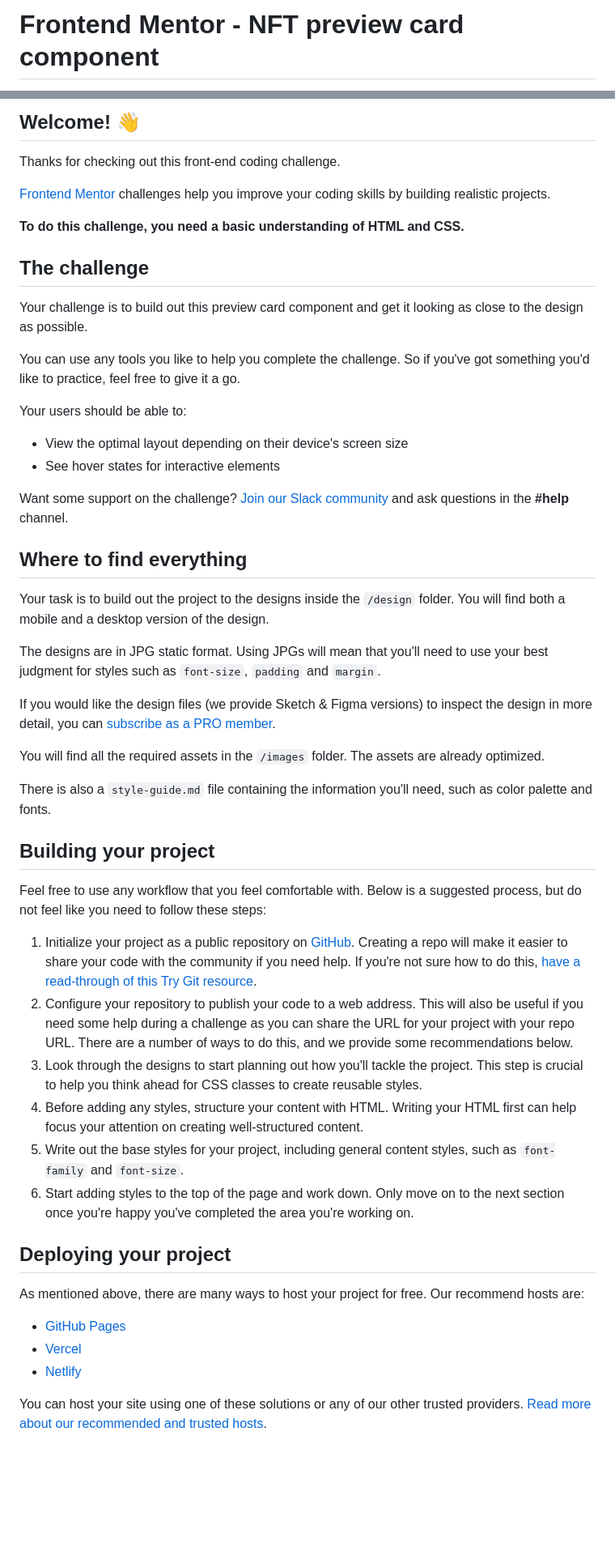
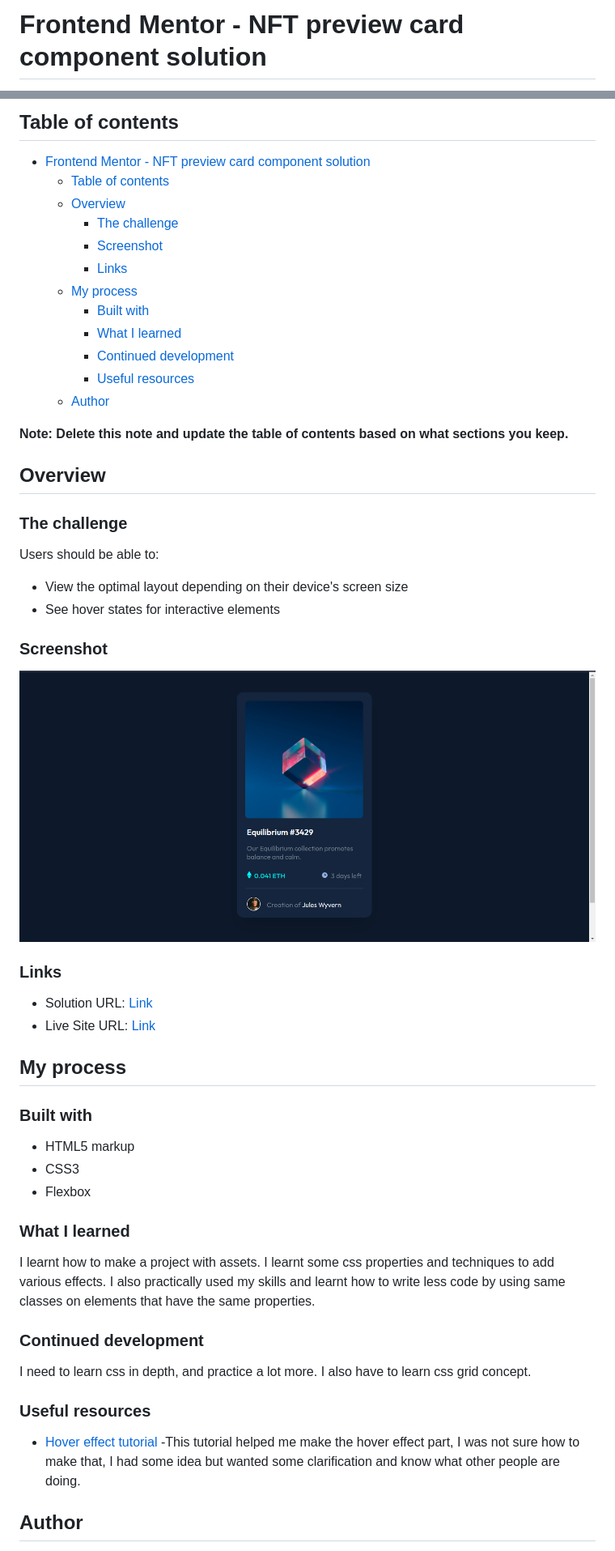
Before and after one commit to prakhartiwari0/nft-preview-card, a Markdown page: README.md, 2 parts joined by grey strips. Shown: that part at 81% size. GitHub-like rendering; pictures changed too: screenshot.png (added); blank space fills up the shorter version.

Commit message:
Make a good Readme file

```diff
--- a/README.md
+++ b/README.md
@@ -1,2 +1,2 @@
-# Frontend Mentor - NFT preview card component
+# Frontend Mentor - NFT preview card component solution
 
@@ -4,55 +4,58 @@
 
-## Welcome! 👋
+## Table of contents
 
-Thanks for checking out this front-end coding challenge.
+- [Frontend Mentor - NFT preview card component solution](#frontend-mentor---nft-preview-card-component-solution)
+  - [Table of contents](#table-of-contents)
+  - [Overview](#overview)
+    - [The challenge](#the-challenge)
+    - [Screenshot](#screenshot)
+    - [Links](#links)
+  - [My process](#my-process)
+    - [Built with](#built-with)
+    - [What I learned](#what-i-learned)
+    - [Continued development](#continued-development)
+    - [Useful resources](#useful-resources)
+  - [Author](#author)
 
-[Frontend Mentor](https://www.frontendmentor.io) challenges help you improve your coding skills by building realistic projects.
+**Note: Delete this note and update the table of contents based on what sections you keep.**
 
-**To do this challenge, you need a basic understanding of HTML and CSS.**
+## Overview
 
-## The challenge
+### The challenge
 
-Your challenge is to build out this preview card component and get it looking as close to the design as possible.
-
-You can use any tools you like to help you complete the challenge. So if you've got something you'd like to practice, feel free to give it a go.
-
-Your users should be able to:
+Users should be able to:
 
 - View the optimal layout depending on their device's screen size
 - See hover states for interactive elements
 
-Want some support on the challenge? [Join our Slack community](https://www.frontendmentor.io/slack) and ask questions in the **#help** channel.
+### Screenshot
 
-## Where to find everything
+![](screenshot.png)
 
-Your task is to build out the project to the designs inside the `/design` folder. You will find both a mobile and a desktop version of the design.
+### Links
 
-The designs are in JPG static format. Using JPGs will mean that you'll need to use your best judgment for styles such as `font-size`, `padding` and `margin`.
+- Solution URL: [Link](https://github.com/prakhartiwari0/nft-preview-card)
+- Live Site URL: [Link](https://www.heyprakhar.xyz/nft-preview-card/)
 
-If you would like the design files (we provide Sketch & Figma versions) to inspect the design in more detail, you can [subscribe as a PRO member](https://www.frontendmentor.io/pro).
+## My process
 
-You will find all the required assets in the `/images` folder. The assets are already optimized.
+### Built with
 
-There is also a `style-guide.md` file containing the information you'll need, such as color palette and fonts.
+- HTML5 markup
+- CSS3
+- Flexbox
 
-## Building your project
+### What I learned
 
-Feel free to use any workflow that you feel comfortable with. Below is a suggested process, but do not feel like you need to follow these steps:
+I learnt how to make a project with assets. I learnt some css properties and techniques to add various effects. I also practically used my skills and learnt how to write less code by using same classes on elements that have the same properties.
 
-1. Initialize your project as a public repository on [GitHub](https://github.com/). Creating a repo will make it easier to share your code with the community if you need help. If you're not sure how to do this, [have a read-through of this Try Git resource](https://try.github.io/).
-2. Configure your repository to publish your code to a web address. This will also be useful if you need some help during a challenge as you can share the URL for your project with your repo URL. There are a number of ways to do this, and we provide some recommendations below.
-3. Look through the designs to start planning out how you'll tackle the project. This step is crucial to help you think ahead for CSS classes to create reusable styles.
-4. Before adding any styles, structure your content with HTML. Writing your HTML first can help focus your attention on creating well-structured content.
-5. Write out the base styles for your project, including general content styles, such as `font-family` and `font-size`.
-6. Start adding styles to the top of the page and work down. Only move on to the next section once you're happy you've completed the area you're working on.
+### Continued development
 
-## Deploying your project
+I need to learn css in depth, and practice a lot more. I also have to learn css grid concept.
 
-As mentioned above, there are many ways to host your project for free. Our recommend hosts are:
+### Useful resources
 
-- [GitHub Pages](https://pages.github.com/)
-- [Vercel](https://vercel.com/)
-- [Netlify](https://www.netlify.com/)
+- [Hover effect tutorial](https://youtu.be/exb2ab72Xhs) -This tutorial helped me make the hover effect part, I was not sure how to make that, I had some idea but wanted some clarification and know what other people are doing.
 
-You can host your site using one of these solutions or any of our other trusted providers. [Read more about our recommended and trusted hosts](https://medium.com/frontend-mentor/frontend-mentor-trusted-hosting-providers-bf000dfebe).
+## Author
 
```
Also changed, not shown: other parts of README.md (+4 -35 lines).
